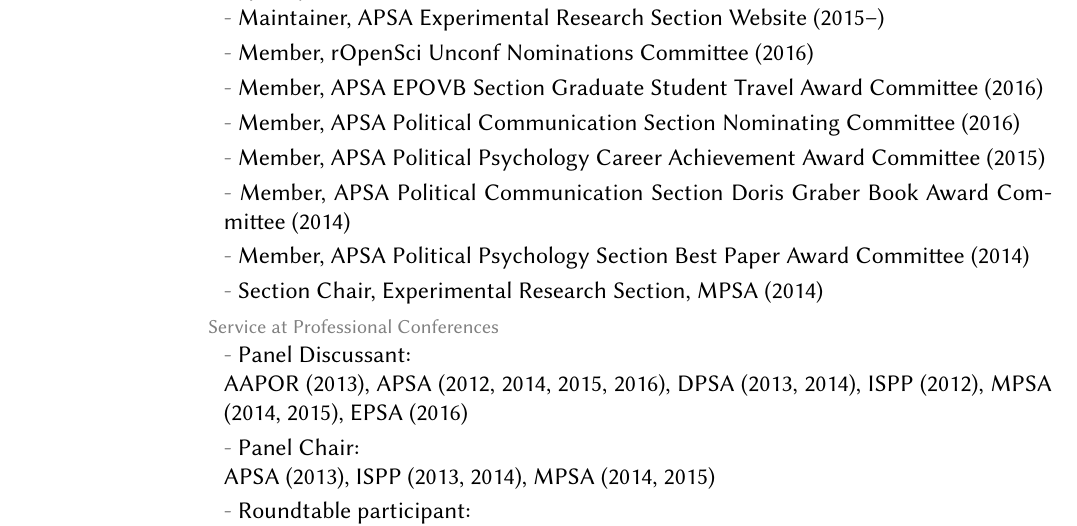
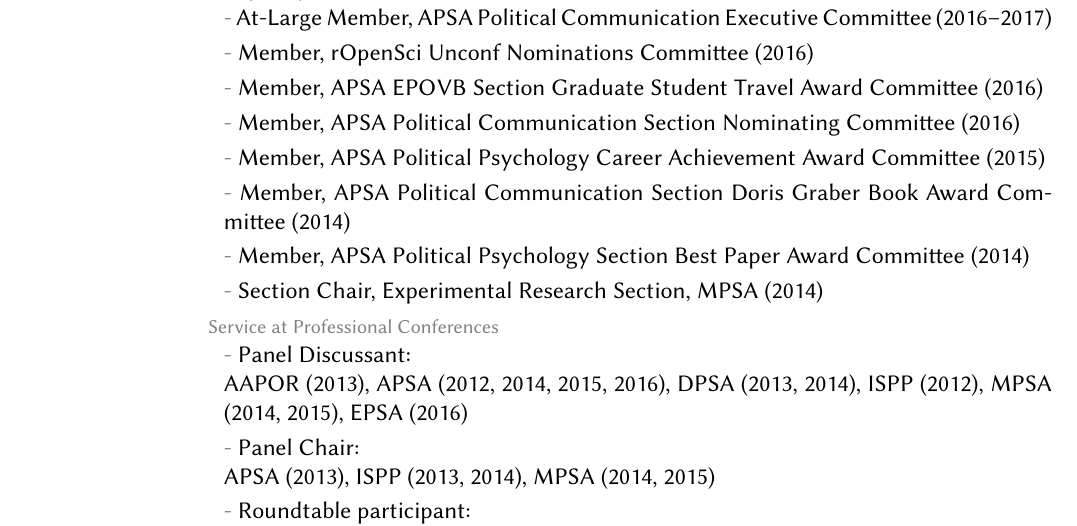
Before and after one commit to leeper/leeper.github.io, a LaTeX CV (cv/cv.tex): part of page 12 of 13, cut at the place of the change. Compiled offline with pdfLaTeX.

Commit message:
add polcomm exec comm service

```diff
--- a/cv/cv.tex
+++ b/cv/cv.tex
@@ -341,7 +341,8 @@
 	\entry{Co-Chair, Northwestern Political Science Commune (Graduate student organization) (2011-2012)}
 	\entry{Coordinator, Undergraduate Political Science Experimental Research Participation Pool (2010-2012)}
 \topic{Disciplinary Committees}
-		\subentry{Maintainer, APSA Experimental Research Section Website (2015--)}
+		%\subentry{Maintainer, APSA Experimental Research Section Website (2015--)}
+		\subentry{At-Large Member, APSA Political Communication Executive Committee (2016--2017)}
 		\subentry{Member, rOpenSci Unconf Nominations Committee (2016)}
 		\subentry{Member, APSA EPOVB Section Graduate Student Travel Award Committee (2016)}
 		\subentry{Member, APSA Political Communication Section Nominating Committee (2016)}
```
